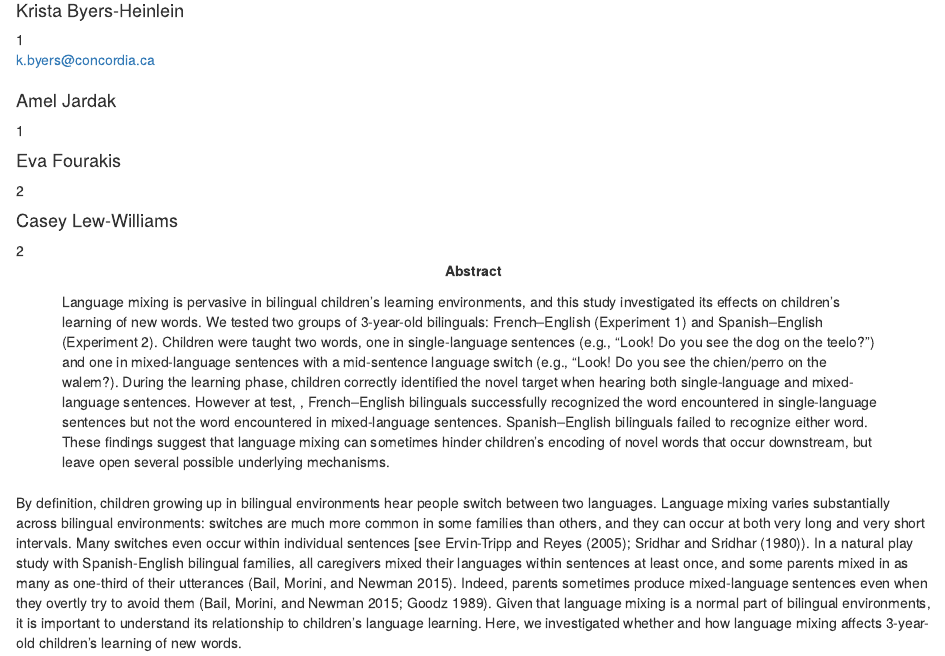
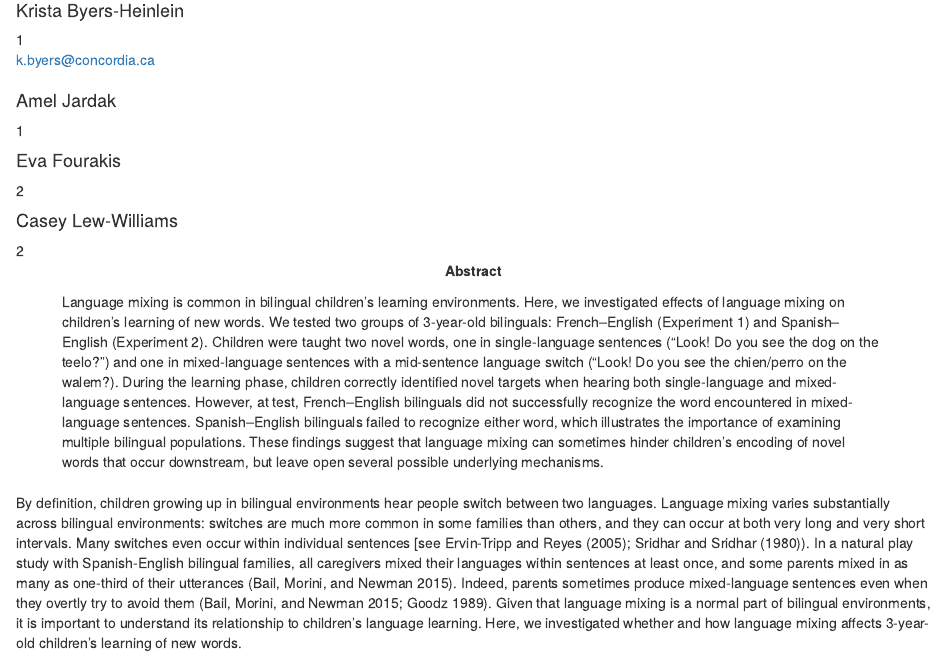
Before and after one commit to kristabh/LearnMix-public, an R Markdown document (scripts/LearnMix_paper.Rmd): the page in a window 1100 px wide, from 110 px down. Rendered offline with R 4.5, knitr and Pandoc, with nearby package versions; code that draws random numbers runs with fixed seeds of ours; some code elsewhere in the file could not run offline.

Commit message:
Updated abstract

```diff
--- a/scripts/LearnMix_paper.Rmd
+++ b/scripts/LearnMix_paper.Rmd
@@ -27,7 +27,7 @@ author_note: |
   This work was supported by a grant to KBH from the Natural Sciences and Engineering Research Council of Canada (402470-2011), grants to CLW and KBH from the National Institute of Child Health and Human Development (R01HD095912, R03HD079779), a grant to CLW from the Speech-Language-Hearing Foundation, support for KBH from the Concordia University Research Chairs program, and a fellowship to AJ from the Fonds de Recherche du Québec – Société et Culture. Portions of this work were presented at the 2018 Boston University Conference on Language Development. We thank Maritza Gomez, Christine E. Potter, the Children’s Home Society of New Jersey, the many members of the Concordia Infant Research Lab and the Princeton Baby Lab who assisted with testing participants, and the children and parents who participated.
 
 abstract: |
-  Language mixing is pervasive in bilingual children’s learning environments, and this study investigated its effects on children’s learning of new words. We tested two groups of 3-year-old bilinguals: French–English (Experiment 1) and Spanish–English (Experiment 2). Children were taught two words, one in single-language sentences (e.g., “Look! Do you see the dog on the teelo?”) and one in mixed-language sentences with a mid-sentence language switch (e.g., “Look! Do you see the chien/perro on the walem?). During the learning phase, children correctly identified the novel target when hearing both single-language and mixed-language sentences. However at test, , French–English bilinguals successfully recognized the word encountered in single-language sentences but not the word encountered in mixed-language sentences. Spanish–English bilinguals failed to recognize either word. These findings suggest that language mixing can sometimes hinder children’s encoding of novel words that occur downstream, but leave open several possible underlying mechanisms.
+  Language mixing is common in bilingual children’s learning environments. Here, we investigated effects of language mixing on children’s learning of new words. We tested two groups of 3-year-old bilinguals: French–English (Experiment 1) and Spanish–English (Experiment 2). Children were taught two novel words, one in single-language sentences (“Look! Do you see the dog on the teelo?”) and one in mixed-language sentences with a mid-sentence language switch (“Look! Do you see the chien/perro on the walem?). During the learning phase, children correctly identified novel targets when hearing both single-language and mixed-language sentences. However, at test, French–English bilinguals did not successfully recognize the word encountered in mixed-language sentences. Spanish–English bilinguals failed to recognize either word, which illustrates the importance of examining multiple bilingual populations. These findings suggest that language mixing can sometimes hinder children’s encoding of novel words that occur downstream, but leave open several possible underlying mechanisms.
 
 keywords          : "word learning, bilingualism, children, language mixing, code switching"
 wordcount         : "X"
```
Also changed, not shown: scripts/LearnMix_paper.Rmd (2 more changed lines).
